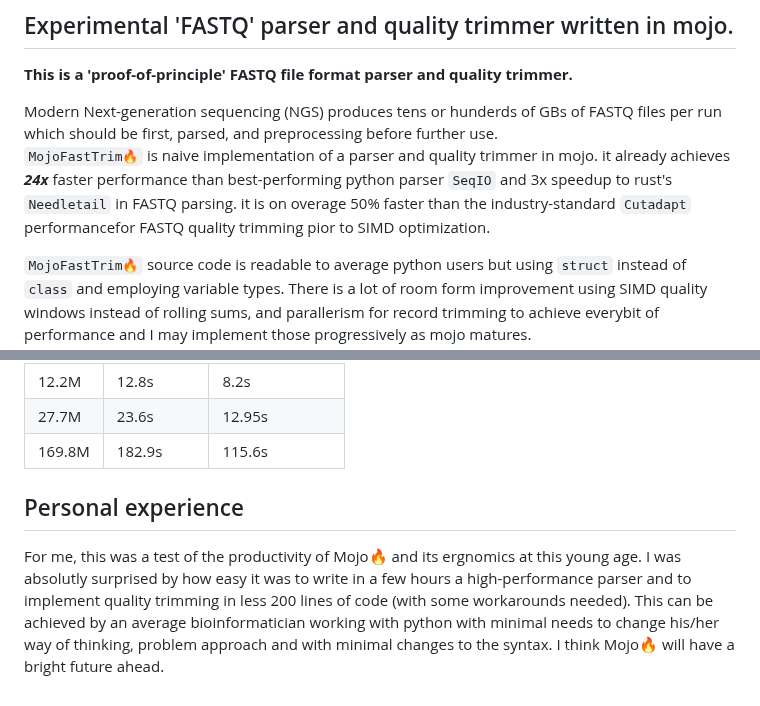
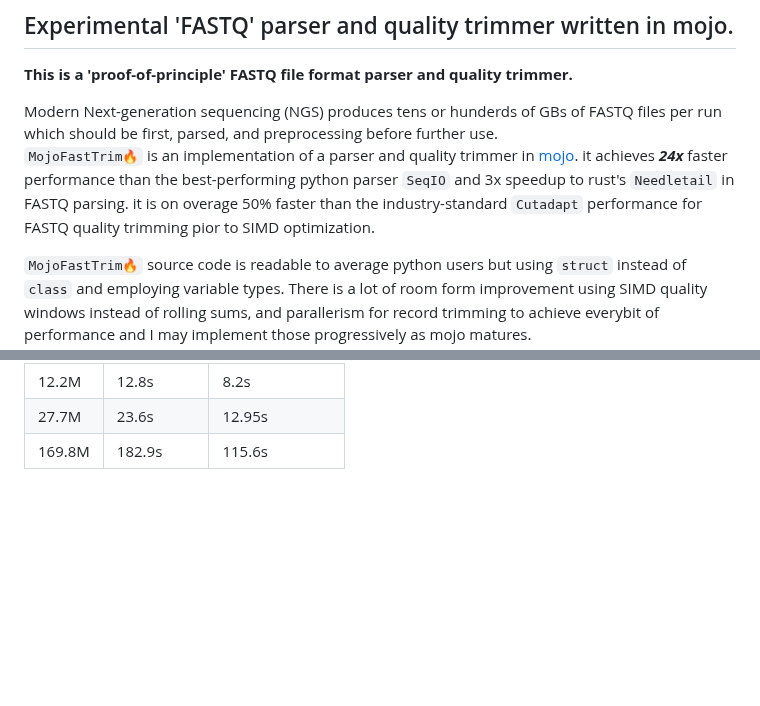
Before and after one commit to MoSafi2/BlazeSeq, a Markdown page: README.md, 2 parts joined by grey strips. GitHub-like rendering; blank space fills up the shorter version.

````diff
--- a/README.md
+++ b/README.md
@@ -5,8 +5,8 @@
 **This is a 'proof-of-principle' FASTQ file format parser and quality trimmer.** <br>
 
 Modern Next-generation sequencing (NGS) produces tens or hunderds of GBs of FASTQ files per run which should be first, parsed, and preprocessing before further use.
-```MojoFastTrim🔥``` is naive implementation of a parser and quality trimmer in mojo. it already achieves ***24x*** faster performance than best-performing python parser ```SeqIO``` and 3x speedup to  rust's ```Needletail``` in FASTQ parsing.
-it is on overage 50% faster than the industry-standard ```Cutadapt``` performancefor FASTQ quality trimming pior to SIMD optimization.
+```MojoFastTrim🔥``` is an implementation of a parser and quality trimmer in [mojo](https://docs.modular.com/mojo/). it achieves ***24x*** faster performance than the best-performing python parser ```SeqIO``` and 3x speedup to  rust's ```Needletail``` in FASTQ parsing.
+it is on overage 50% faster than the industry-standard ```Cutadapt``` performance for FASTQ quality trimming pior to SIMD optimization.
 
 ```MojoFastTrim🔥``` source code is readable to average python users but using ```struct``` instead of ```class``` and employing variable types. There is a lot of room form improvement using SIMD quality windows instead of rolling sums, and  parallerism for record trimming to achieve everybit of performance and I may implement those progressively as mojo matures. <br>
 
@@ -56,8 +56,3 @@
 | 12.2M  | 12.8s                      | 8.2s                       |
 | 27.7M  | 23.6s                      | 12.95s                     |
 | 169.8M | 182.9s                     | 115.6s                     |
-
-
-
-## Personal experience
-For me, this was a test of the productivity of Mojo🔥 and its ergnomics at this young age. I was absolutly surprised by how easy it was to write in a few hours a high-performance parser and to implement quality trimming in less 200 lines of code (with some workarounds needed). This can be achieved by an average bioinformatician working with python with minimal needs to change his/her way of thinking, problem approach and with minimal changes to the syntax. I think Mojo🔥 will have a bright future ahead.
````
